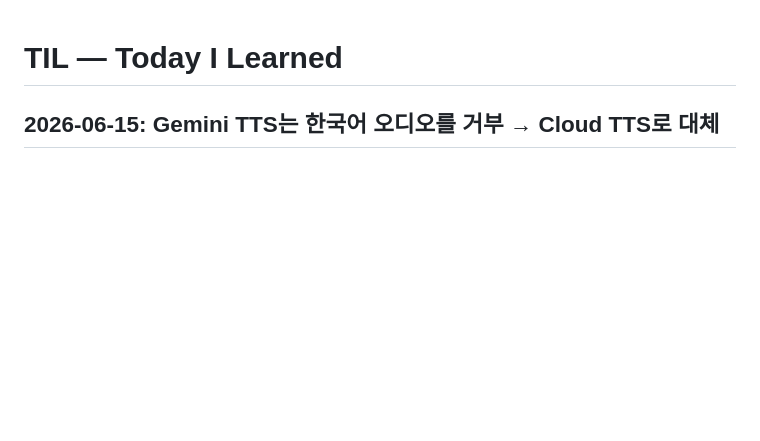
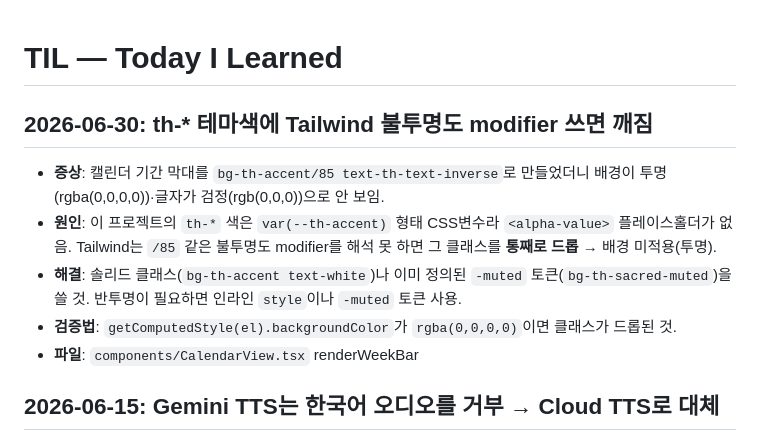
Before and after one commit to ordinary-first/supercoach-ai-studio, a Markdown page: .claude/knowledge/til.md, the part around the change. Drawn GitHub-style; blank space fills up the shorter version.

Commit message:
docs(knowledge): th-* 테마색 Tailwind 불투명도 modifier 함정 기록
캘린더 막대 작업 중 발견 — bg-th-accent/85가 클래스째 드롭돼
배경 투명+글자 검정으로 깨짐. 솔리드/muted 토큰 사용 권장.

Co-Authored-By: Claude Opus 4.8 <noreply@anthropic.com>

```diff
--- a/.claude/knowledge/til.md
+++ b/.claude/knowledge/til.md
@@ -1,4 +1,11 @@
 # TIL — Today I Learned
+
+## 2026-06-30: th-* 테마색에 Tailwind 불투명도 modifier 쓰면 깨짐
+- **증상**: 캘린더 기간 막대를 `bg-th-accent/85 text-th-text-inverse`로 만들었더니 배경이 투명(rgba(0,0,0,0))·글자가 검정(rgb(0,0,0))으로 안 보임.
+- **원인**: 이 프로젝트의 `th-*` 색은 `var(--th-accent)` 형태 CSS변수라 `<alpha-value>` 플레이스홀더가 없음. Tailwind는 `/85` 같은 불투명도 modifier를 해석 못 하면 그 클래스를 **통째로 드롭** → 배경 미적용(투명).
+- **해결**: 솔리드 클래스(`bg-th-accent text-white`)나 이미 정의된 `-muted` 토큰(`bg-th-sacred-muted`)을 쓸 것. 반투명이 필요하면 인라인 `style`이나 `-muted` 토큰 사용.
+- **검증법**: `getComputedStyle(el).backgroundColor`가 `rgba(0,0,0,0)`이면 클래스가 드롭된 것.
+- **파일**: `components/CalendarView.tsx` renderWeekBar
 
 ## 2026-06-15: Gemini TTS는 한국어 오디오를 거부 → Cloud TTS로 대체
 - **증상**: 시각화에서 오디오 생성이 항상 `오디오 생성 실패.`(502 SPEECH_GENERATION_FAILED). 영상은 항상 "대기 중"만 뜨고 안 나옴.
```
